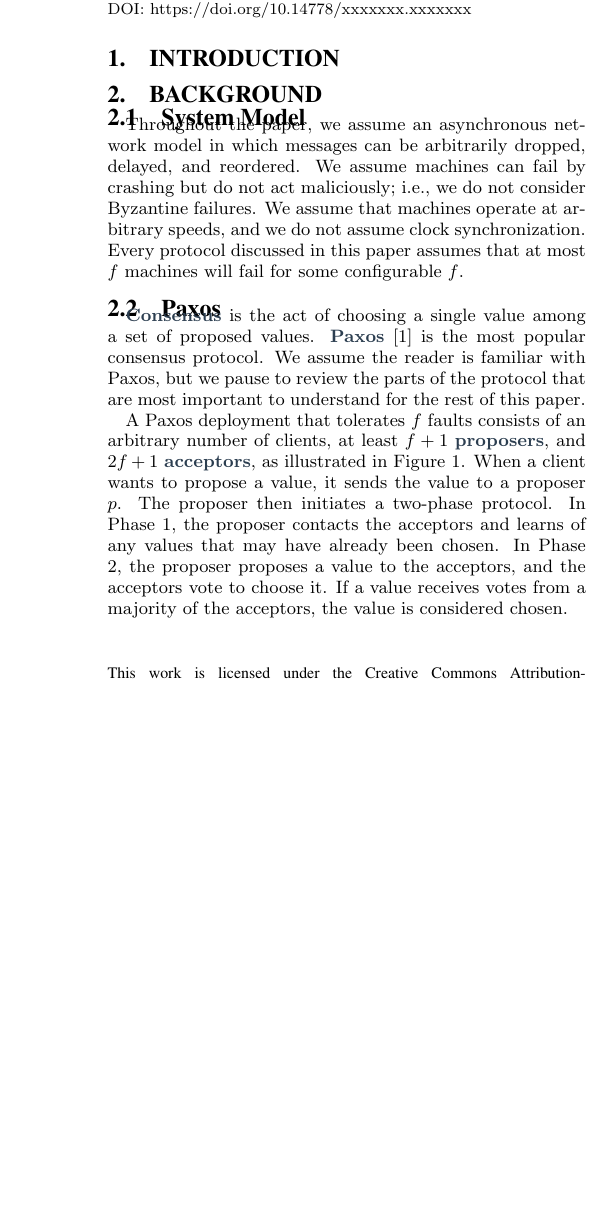
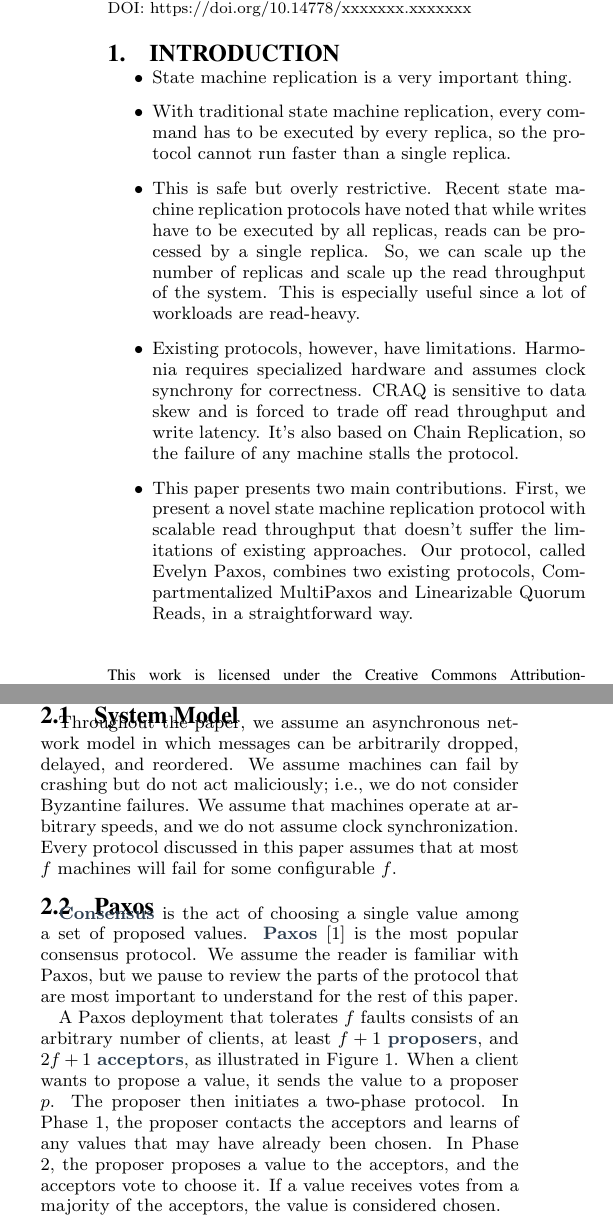
Before and after one commit to mwhittaker/evelyn_paxos, a LaTeX document (evelyn_paxos.tex, which reads sections/introduction.tex): part of one column of page 1 of 3 before the commit and two parts of the columns of page 1 of 3 after it, the two joined at a grey line, cut so that both start at the same text, the shorter picture padded with empty space. Compiled offline with pdfLaTeX.

Commit message:
Added introduction outline.

```diff
--- a/sections/introduction.tex
+++ b/sections/introduction.tex
@@ -1 +1,31 @@
 \section{Introduction}
+
+\begin{itemize}
+  \item
+    State machine replication is a very important thing.
+
+  \item
+    With traditional state machine replication, every command has to be
+    executed by every replica, so the protocol cannot run faster than a single
+    replica.
+
+  \item
+    This is safe but overly restrictive. Recent state machine replication
+    protocols have noted that while writes have to be executed by all replicas,
+    reads can be processed by a single replica. So, we can scale up the number
+    of replicas and scale up the read throughput of the system. This is
+    especially useful since a lot of workloads are read-heavy.
+
+  \item
+    Existing protocols, however, have limitations. Harmonia requires
+    specialized hardware and assumes clock synchrony for correctness. CRAQ is
+    sensitive to data skew and is forced to trade off read throughput and write
+    latency. It's also based on Chain Replication, so the failure of any
+    machine stalls the protocol.
+
+  \item
+    This paper presents two main contributions. First, we present a novel state
+    machine replication protocol with scalable read throughput that doesn't
+    suffer the limitations of existing approaches. Our protocol, called Evelyn
+    Paxos, combines two existing protocols, Compartmentalized MultiPaxos and
+    Linearizable Quorum Reads, in a straightforward way.
```
Also changed, not shown: sections/introduction.tex (13 more changed lines).
